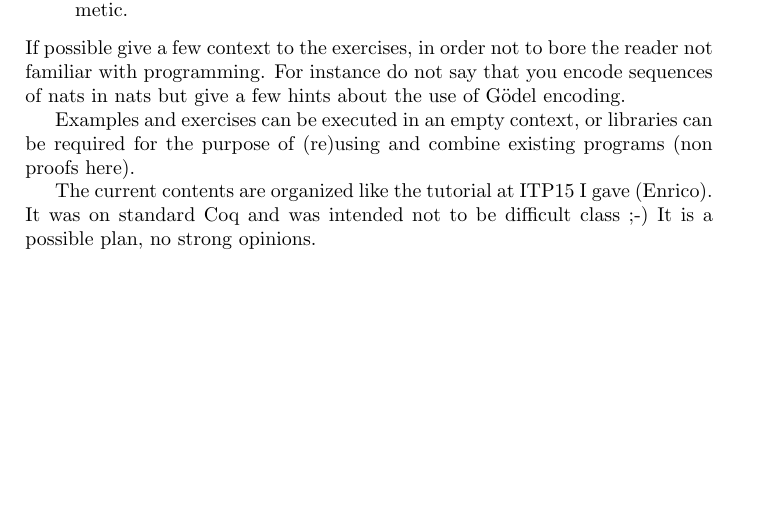
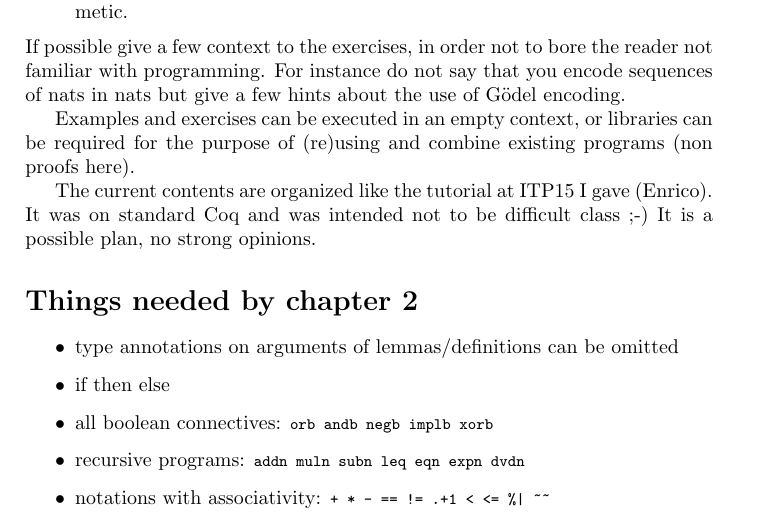
Before and after one commit to math-comp/mcb, a LaTeX thesis (tex/main.tex, which reads tex/chProgramming.tex): part of page 18 of 117, cut so that both start at the same text, the shorter picture padded with empty space. Compiled offline with pdfLaTeX.

Commit message:
spell out clearly what section 1 must provide to section 2

```diff
--- a/tex/chProgramming.tex
+++ b/tex/chProgramming.tex
@@ -65,6 +65,16 @@ programs (non proofs here).
 The current contents are organized like the tutorial at ITP15 I gave (Enrico).
 It was on standard Coq and was intended not to be difficult class ;-)
 It is a possible plan, no strong opinions.
+
+\section*{Things needed by chapter 2}
+\begin{itemize}
+\item type annotations on arguments of lemmas/definitions can be omitted
+\item if then else
+\item all boolean connectives: \C{orb andb negb implb xorb}
+\item recursive programs: \C{addn muln subn leq eqn expn dvdn}
+\item notations with associativity: \C{+ * - == != .+1 < <= \%| \~\~}
+\end{itemize}
+
 
 \section{Functional programming in a nutshell}
 Only intuitions here.
```
